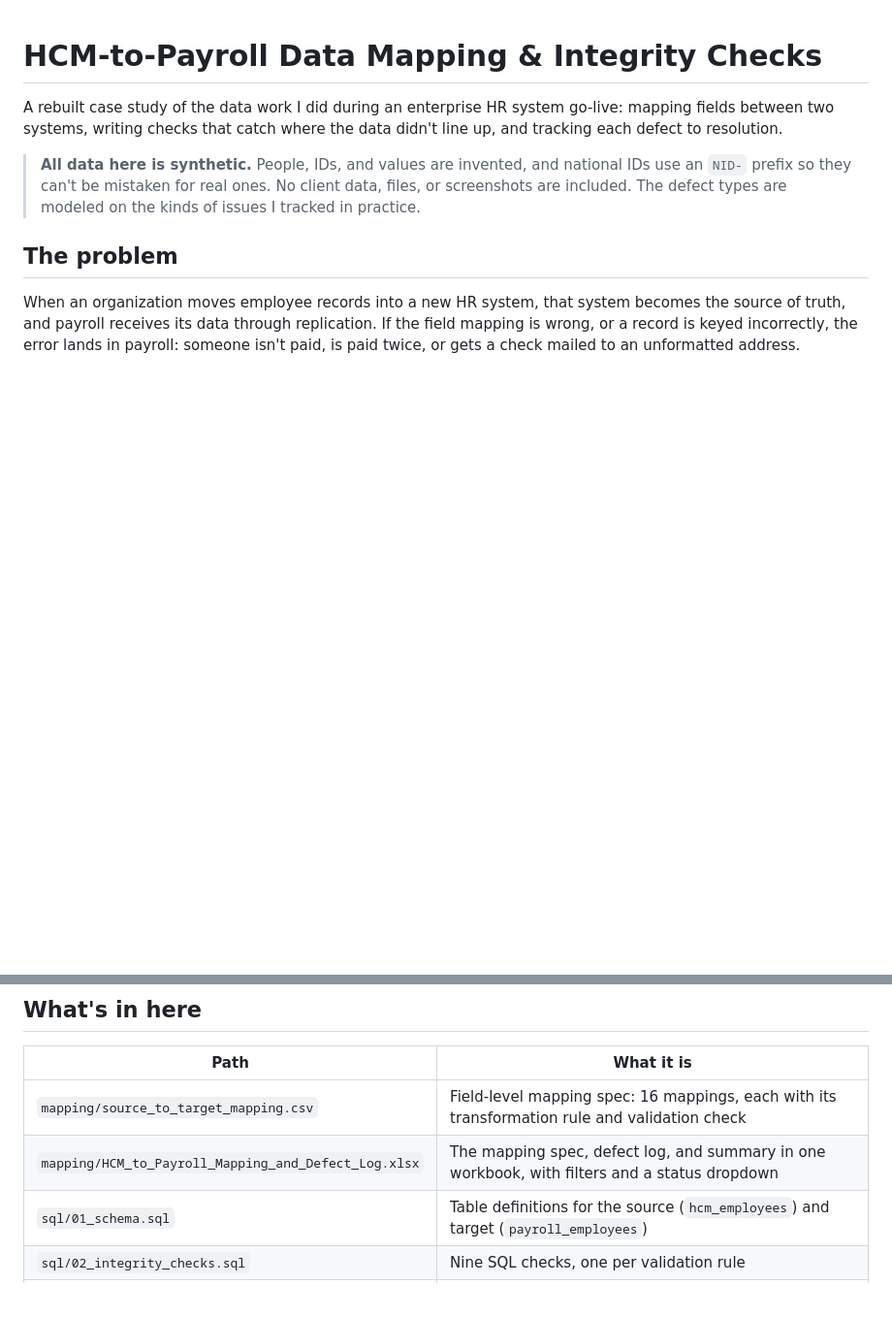
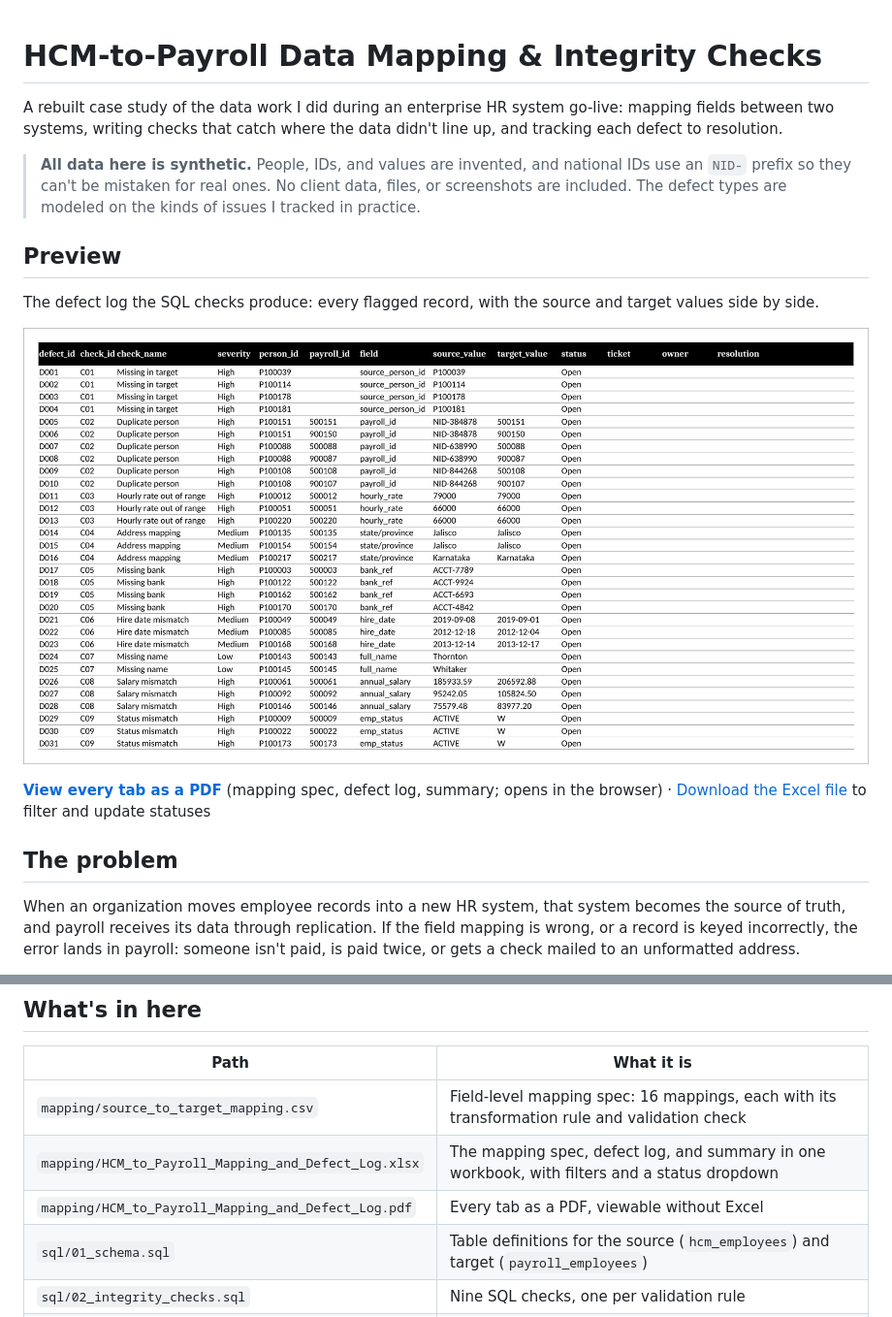
Before and after one commit to bpearso5/hcm-payroll-data-mapping, a Markdown page: README.md, 2 parts joined by grey strips. Shown at 97% size. Rendered like a GitHub page; pictures changed too: docs/images/defect_log.png (added); blank space fills up the shorter version.

Commit message:
Add workbook preview and PDF; fix Summary total
GitHub can't display .xlsx files in the browser, so the README now shows
the defect log as an image and links a PDF of every tab.

Fix: rows_flagged on the Summary tab was stored as text, so
"Total rows flagged" summed to 0. Stored as numbers, it now reads 31,
matching the README. Widened column A so labels aren't cut off.

```diff
--- a/README.md
+++ b/README.md
@@ -3,6 +3,14 @@
 A rebuilt case study of the data work I did during an enterprise HR system go-live: mapping fields between two systems, writing checks that catch where the data didn't line up, and tracking each defect to resolution.
 
 > **All data here is synthetic.** People, IDs, and values are invented, and national IDs use an `NID-` prefix so they can't be mistaken for real ones. No client data, files, or screenshots are included. The defect types are modeled on the kinds of issues I tracked in practice.
+
+## Preview
+
+The defect log the SQL checks produce: every flagged record, with the source and target values side by side.
+
+![Defect log: 31 flagged records across nine integrity checks, with source and target values](docs/images/defect_log.png)
+
+**[View every tab as a PDF](mapping/HCM_to_Payroll_Mapping_and_Defect_Log.pdf)** (mapping spec, defect log, summary; opens in the browser) · [Download the Excel file](mapping/HCM_to_Payroll_Mapping_and_Defect_Log.xlsx) to filter and update statuses
 
 ## The problem
 
@@ -18,6 +26,7 @@ This repo rebuilds that work at small scale so it can be shown.
 |---|---|
 | `mapping/source_to_target_mapping.csv` | Field-level mapping spec: 16 mappings, each with its transformation rule and validation check |
 | `mapping/HCM_to_Payroll_Mapping_and_Defect_Log.xlsx` | The mapping spec, defect log, and summary in one workbook, with filters and a status dropdown |
+| `mapping/HCM_to_Payroll_Mapping_and_Defect_Log.pdf` | Every tab as a PDF, viewable without Excel |
 | `sql/01_schema.sql` | Table definitions for the source (`hcm_employees`) and target (`payroll_employees`) |
 | `sql/02_integrity_checks.sql` | Nine SQL checks, one per validation rule |
 | `results/defect_log.csv` | Output of the checks: every flagged record with source and target values |
```
Also changed, not shown: 2 other files.
